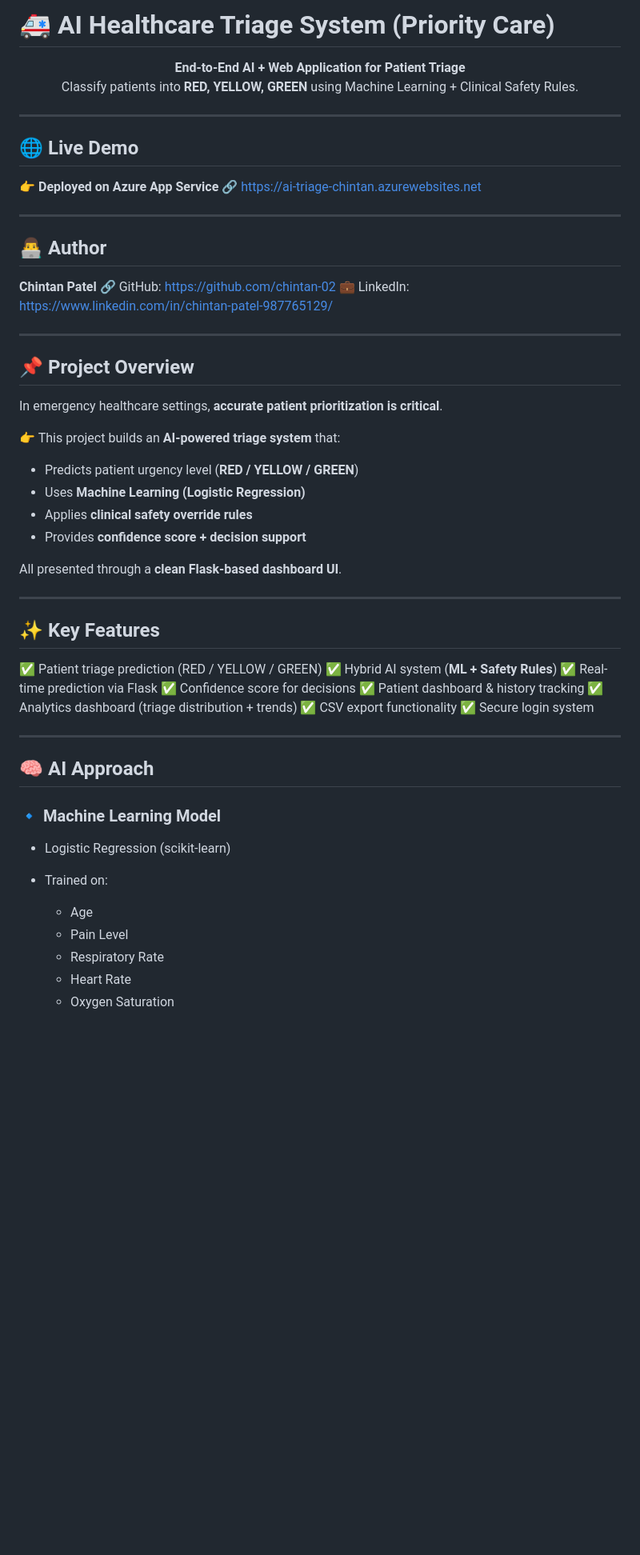
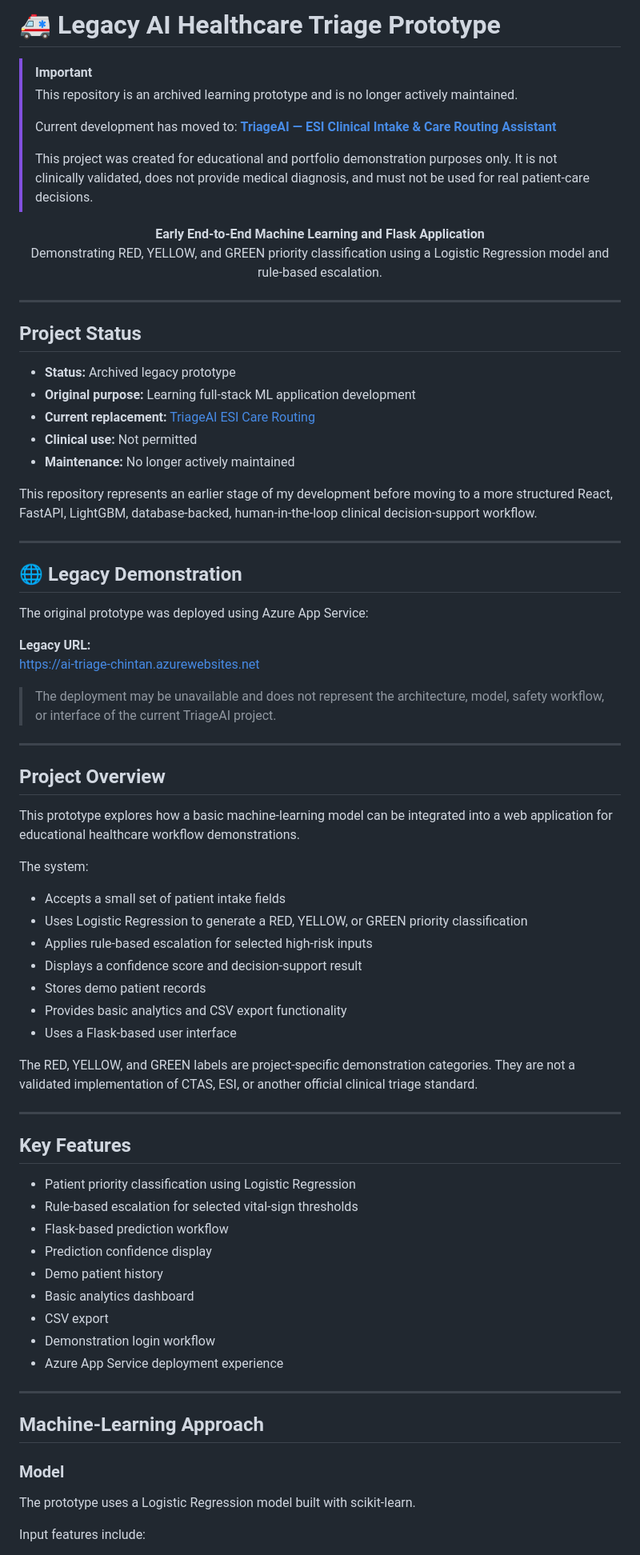
Before and after one commit to chintan-02/ai-healthcare-triage-system, a Markdown page: README.md, the part around one of its changes. Shown at 80% size. Drawn GitHub-style; blank space fills up the shorter version.

Commit message:
Mark repository as archived legacy prototype

```diff
--- a/README.md
+++ b/README.md
@@ -1,65 +1,80 @@
-# 🚑 AI Healthcare Triage System (Priority Care)
+# 🚑 Legacy AI Healthcare Triage Prototype
+
+> [!IMPORTANT]
+> This repository is an archived learning prototype and is no longer actively maintained.
+>
+> Current development has moved to:
+> **[TriageAI — ESI Clinical Intake & Care Routing Assistant](https://github.com/chintan-02/triageai-esi-care-routing)**
+>
+> This project was created for educational and portfolio demonstration purposes only. It is not clinically validated, does not provide medical diagnosis, and must not be used for real patient-care decisions.
 
 <p align="center">
-  <b>End-to-End AI + Web Application for Patient Triage</b><br>
-  Classify patients into <b>RED, YELLOW, GREEN</b> using Machine Learning + Clinical Safety Rules.
+  <b>Early End-to-End Machine Learning and Flask Application</b><br>
+  Demonstrating RED, YELLOW, and GREEN priority classification using a Logistic Regression model and rule-based escalation.
 </p>
 
 ---
 
-## 🌐 Live Demo
+## Project Status
 
-👉 **Deployed on Azure App Service**
-🔗 https://ai-triage-chintan.azurewebsites.net
+- **Status:** Archived legacy prototype
+- **Original purpose:** Learning full-stack ML application development
+- **Current replacement:** [TriageAI ESI Care Routing](https://github.com/chintan-02/triageai-esi-care-routing)
+- **Clinical use:** Not permitted
+- **Maintenance:** No longer actively maintained
+
+This repository represents an earlier stage of my development before moving to a more structured React, FastAPI, LightGBM, database-backed, human-in-the-loop clinical decision-support workflow.
 
 ---
 
-## 👨‍💻 Author
+## 🌐 Legacy Demonstration
 
-**Chintan Patel**
-🔗 GitHub: https://github.com/chintan-02
-💼 LinkedIn: https://www.linkedin.com/in/chintan-patel-987765129/
+The original prototype was deployed using Azure App Service:
+
+**Legacy URL:**
+https://ai-triage-chintan.azurewebsites.net
+
+> The deployment may be unavailable and does not represent the architecture, model, safety workflow, or interface of the current TriageAI project.
 
 ---
 
-## 📌 Project Overview
+## Project Overview
 
-In emergency healthcare settings, **accurate patient prioritization is critical**.
+This prototype explores how a basic machine-learning model can be integrated into a web application for educational healthcare workflow demonstrations.
 
-👉 This project builds an **AI-powered triage system** that:
+The system:
 
-* Predicts patient urgency level (**RED / YELLOW / GREEN**)
-* Uses **Machine Learning (Logistic Regression)**
-* Applies **clinical safety override rules**
-* Provides **confidence score + decision support**
+- Accepts a small set of patient intake fields
+- Uses Logistic Regression to generate a RED, YELLOW, or GREEN priority classification
+- Applies rule-based escalation for selected high-risk inputs
+- Displays a confidence score and decision-support result
+- Stores demo patient records
+- Provides basic analytics and CSV export functionality
+- Uses a Flask-based user interface
 
-All presented through a **clean Flask-based dashboard UI**.
+The RED, YELLOW, and GREEN labels are project-specific demonstration categories. They are not a validated implementation of CTAS, ESI, or another official clinical triage standard.
 
 ---
 
-## ✨ Key Features
+## Key Features
 
-✅ Patient triage prediction (RED / YELLOW / GREEN)
-✅ Hybrid AI system (**ML + Safety Rules**)
-✅ Real-time prediction via Flask
-✅ Confidence score for decisions
-✅ Patient dashboard & history tracking
-✅ Analytics dashboard (triage distribution + trends)
-✅ CSV export functionality
-✅ Secure login system
+- Patient priority classification using Logistic Regression
+- Rule-based escalation for selected vital-sign thresholds
+- Flask-based prediction workflow
+- Prediction confidence display
+- Demo patient history
+- Basic analytics dashboard
+- CSV export
+- Demonstration login workflow
+- Azure App Service deployment experience
 
 ---
 
-## 🧠 AI Approach
+## Machine-Learning Approach
 
-### 🔹 Machine Learning Model
+### Model
 
-* Logistic Regression (scikit-learn)
-* Trained on:
+The prototype uses a Logistic Regression model built with scikit-learn.
 
-  * Age
-  * Pain Level
-  * Respiratory Rate
-  * Heart Rate
-  * Oxygen Saturation
+Input features include:
 
```
Also changed, not shown: other parts of README.md (+50 -126 lines).
